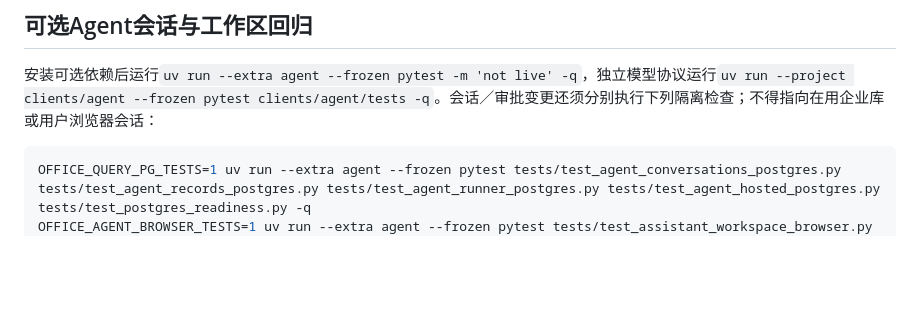
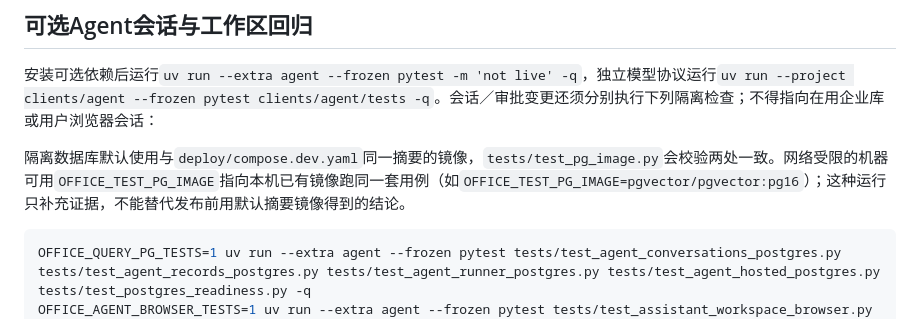
Before and after one commit to guyue55/ai-office-example, a Markdown page: CONTRIBUTING.md, the part around the change. Drawn GitHub-style; blank space fills up the shorter version.

Commit message:
docs(quality): 说明隔离数据库镜像的覆盖方式与边界

````diff
--- a/CONTRIBUTING.md
+++ b/CONTRIBUTING.md
@@ -39,6 +39,8 @@ uv run pytest -m 'not live' -q
 ## 可选Agent会话与工作区回归
 
 安装可选依赖后运行`uv run --extra agent --frozen pytest -m 'not live' -q`，独立模型协议运行`uv run --project clients/agent --frozen pytest clients/agent/tests -q`。会话／审批变更还须分别执行下列隔离检查；不得指向在用企业库或用户浏览器会话：
+
+隔离数据库默认使用与`deploy/compose.dev.yaml`同一摘要的镜像，`tests/test_pg_image.py`会校验两处一致。网络受限的机器可用`OFFICE_TEST_PG_IMAGE`指向本机已有镜像跑同一套用例（如`OFFICE_TEST_PG_IMAGE=pgvector/pgvector:pg16`）；这种运行只补充证据，不能替代发布前用默认摘要镜像得到的结论。
 
 ```sh
 OFFICE_QUERY_PG_TESTS=1 uv run --extra agent --frozen pytest tests/test_agent_conversations_postgres.py tests/test_agent_records_postgres.py tests/test_agent_runner_postgres.py tests/test_agent_hosted_postgres.py tests/test_postgres_readiness.py -q
````
